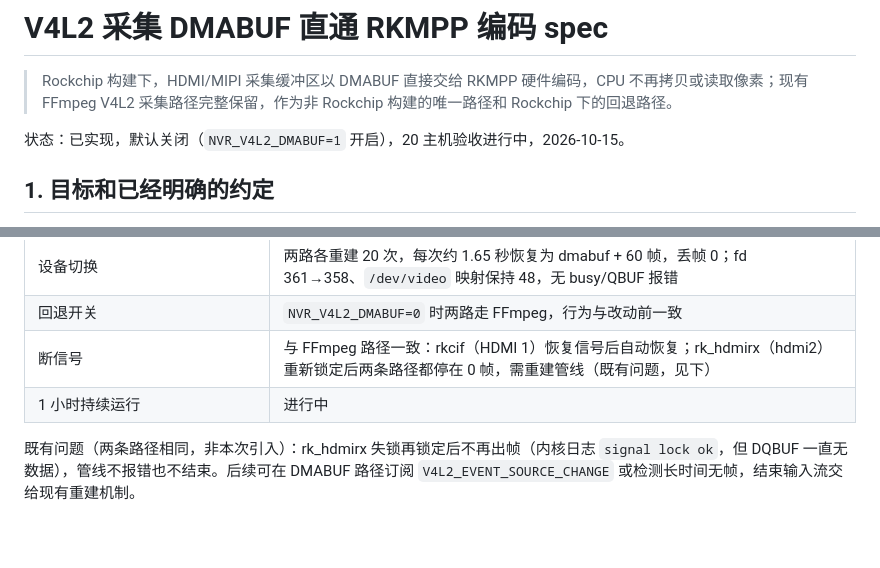
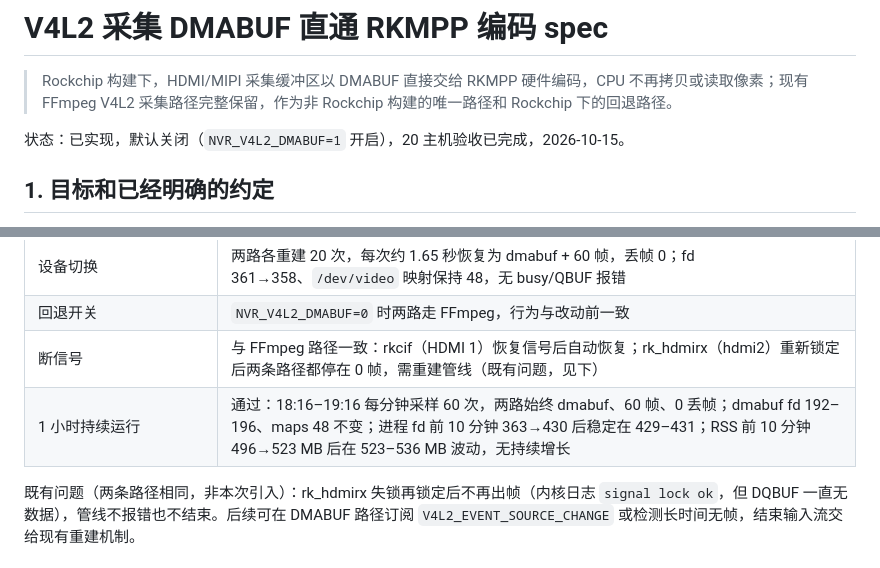
Before and after one commit to BenLocal/lite-nvr, a Markdown page: docs/v4l2-dmabuf-rkmpp-spec.md, 2 parts joined by grey strips. Rendered like a GitHub page; blank space fills up the shorter version.

Commit message:
docs(media): record DMABUF capture 1-hour soak results
Signed-off-by: benshi <807629978@qq.com>

```diff
--- a/docs/v4l2-dmabuf-rkmpp-spec.md
+++ b/docs/v4l2-dmabuf-rkmpp-spec.md
@@ -2,7 +2,7 @@
 
 > Rockchip 构建下，HDMI/MIPI 采集缓冲区以 DMABUF 直接交给 RKMPP 硬件编码，CPU 不再拷贝或读取像素；现有 FFmpeg V4L2 采集路径完整保留，作为非 Rockchip 构建的唯一路径和 Rockchip 下的回退路径。
 
-状态：已实现，默认关闭（`NVR_V4L2_DMABUF=1` 开启），20 主机验收进行中，2026-10-15。
+状态：已实现，默认关闭（`NVR_V4L2_DMABUF=1` 开启），20 主机验收已完成，2026-10-15。
 
 ## 1. 目标和已经明确的约定
 
@@ -134,7 +134,7 @@ Phase 0 只做独立原型（`#[cfg(feature = "rockchip")]` 下的 `*_test.rs`
 | 设备切换 | 两路各重建 20 次，每次约 1.65 秒恢复为 dmabuf + 60 帧，丢帧 0；fd 361→358、`/dev/video` 映射保持 48，无 busy/QBUF 报错 |
 | 回退开关 | `NVR_V4L2_DMABUF=0` 时两路走 FFmpeg，行为与改动前一致 |
 | 断信号 | 与 FFmpeg 路径一致：rkcif（HDMI 1）恢复信号后自动恢复；rk_hdmirx（hdmi2）重新锁定后两条路径都停在 0 帧，需重建管线（既有问题，见下） |
-| 1 小时持续运行 | 进行中 |
+| 1 小时持续运行 | 通过：18:16–19:16 每分钟采样 60 次，两路始终 dmabuf、60 帧、0 丢帧；dmabuf fd 192–196、maps 48 不变；进程 fd 前 10 分钟 363→430 后稳定在 429–431；RSS 前 10 分钟 496→523 MB 后在 523–536 MB 波动，无持续增长 |
 
 既有问题（两条路径相同，非本次引入）：rk_hdmirx 失锁再锁定后不再出帧（内核日志 `signal lock ok`，但 DQBUF 一直无数据），管线不报错也不结束。后续可在 DMABUF 路径订阅 `V4L2_EVENT_SOURCE_CHANGE` 或检测长时间无帧，结束输入流交给现有重建机制。
 
```
